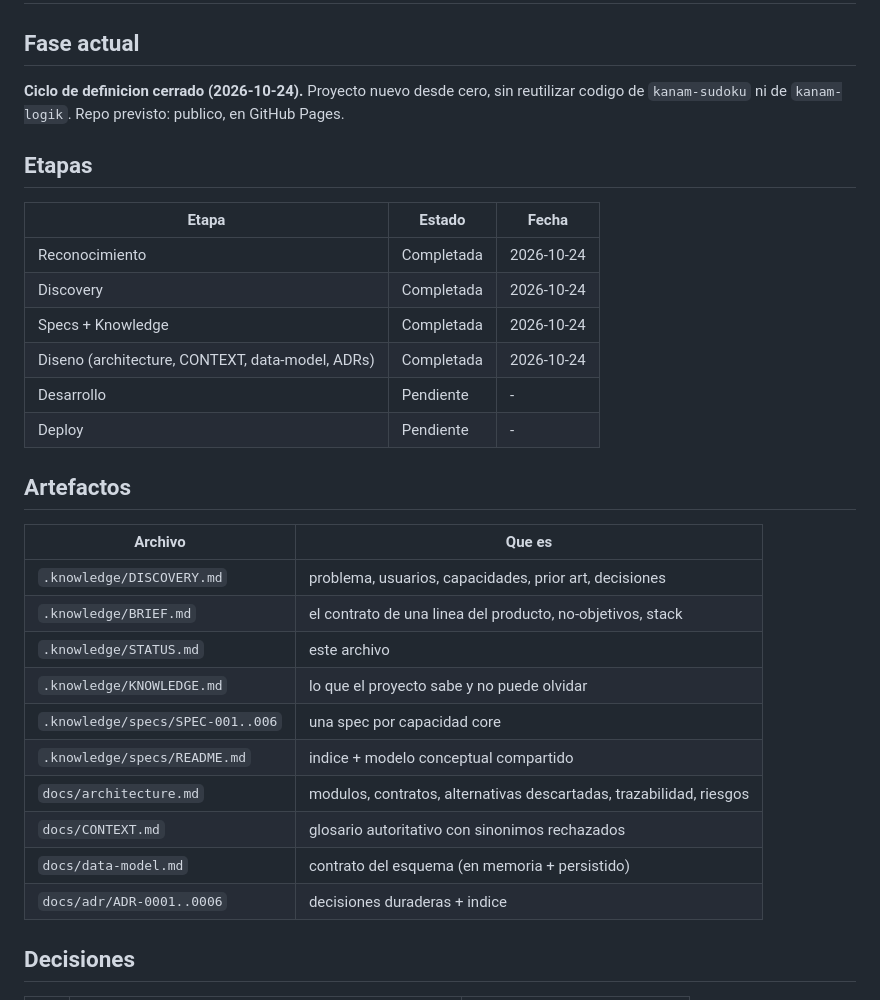
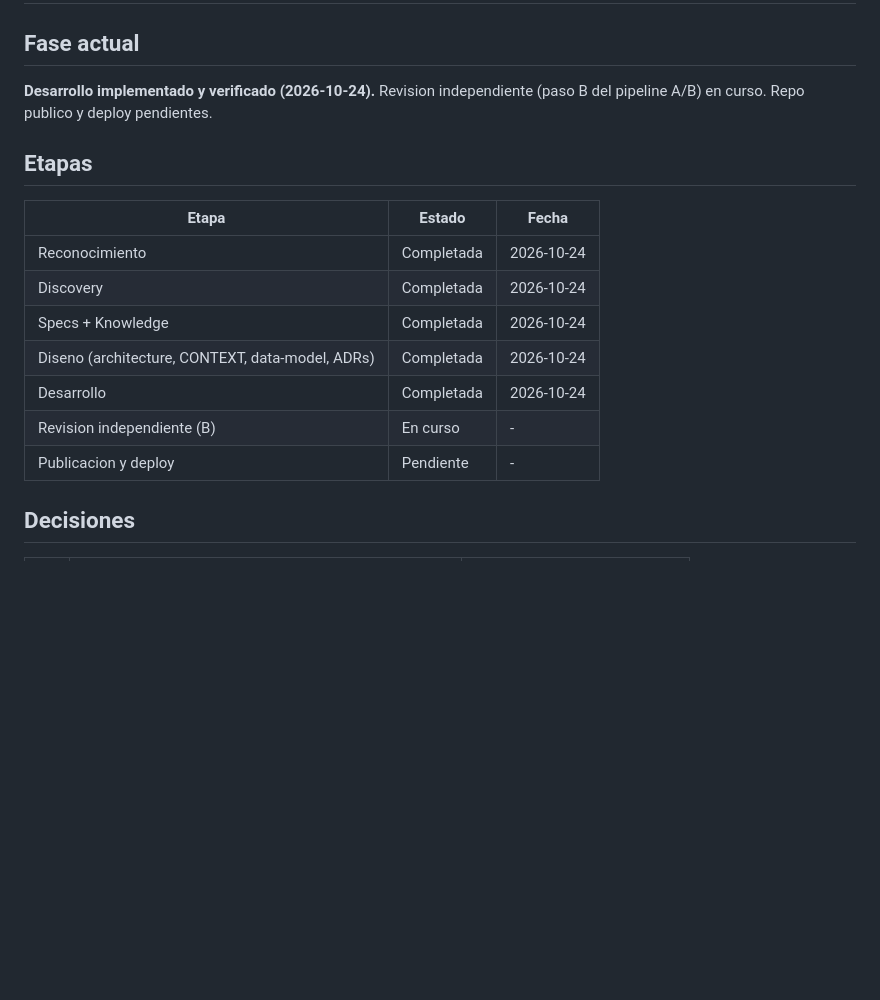
Before and after one commit to gonzoblasco/kanam-sudoku-iphone, a Markdown page: .knowledge/STATUS.md, the part around one of its changes. Rendered like a GitHub page; blank space fills up the shorter version.

```diff
--- a/.knowledge/STATUS.md
+++ b/.knowledge/STATUS.md
@@ -4,9 +4,8 @@
 
 ## Fase actual
 
-**Ciclo de definicion cerrado (2026-10-24).** Proyecto nuevo desde cero, sin
-reutilizar codigo de `kanam-sudoku` ni de `kanam-logik`. Repo previsto: publico,
-en GitHub Pages.
+**Desarrollo implementado y verificado (2026-10-24).** Revision independiente (paso B
+del pipeline A/B) en curso. Repo publico y deploy pendientes.
 
 ## Etapas
 
@@ -16,23 +15,9 @@ en GitHub Pages.
 | Discovery | Completada | 2026-10-24 |
 | Specs + Knowledge | Completada | 2026-10-24 |
 | Diseno (architecture, CONTEXT, data-model, ADRs) | Completada | 2026-10-24 |
-| Desarrollo | Pendiente | - |
-| Deploy | Pendiente | - |
-
-## Artefactos
-
-| Archivo | Que es |
-|---|---|
-| `.knowledge/DISCOVERY.md` | problema, usuarios, capacidades, prior art, decisiones |
-| `.knowledge/BRIEF.md` | el contrato de una linea del producto, no-objetivos, stack |
-| `.knowledge/STATUS.md` | este archivo |
-| `.knowledge/KNOWLEDGE.md` | lo que el proyecto sabe y no puede olvidar |
-| `.knowledge/specs/SPEC-001..006` | una spec por capacidad core |
-| `.knowledge/specs/README.md` | indice + modelo conceptual compartido |
-| `docs/architecture.md` | modulos, contratos, alternativas descartadas, trazabilidad, riesgos |
-| `docs/CONTEXT.md` | glosario autoritativo con sinonimos rechazados |
-| `docs/data-model.md` | contrato del esquema (en memoria + persistido) |
-| `docs/adr/ADR-0001..0006` | decisiones duraderas + indice |
+| Desarrollo | Completada | 2026-10-24 |
+| Revision independiente (B) | En curso | - |
+| Publicacion y deploy | Pendiente | - |
 
 ## Decisiones
 
```
Also changed, not shown: other parts of .knowledge/STATUS.md (+45 -46 lines), .knowledge/specs/SPEC-003-tablero-tactil.md (+10 -3 lines).
